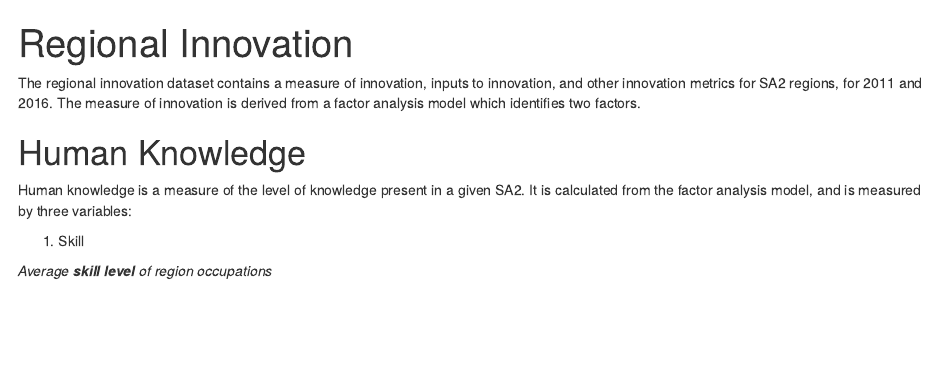
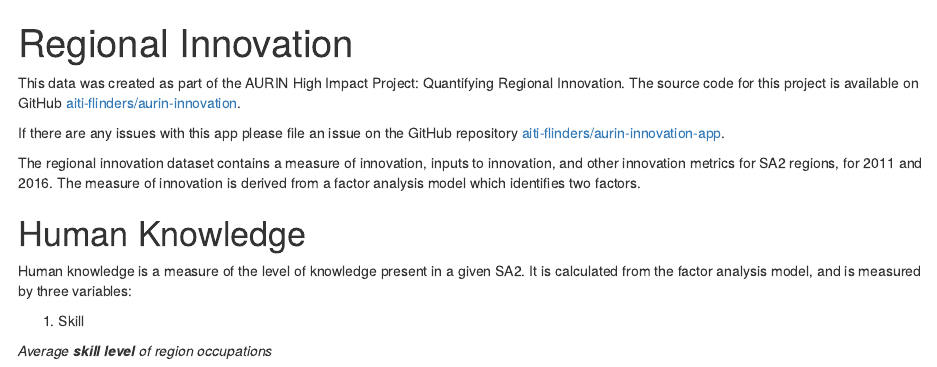
Before and after one commit to aiti-flinders/aurin-innovation, an R Markdown document (vignettes/regional_innovation.Rmd): the page in a window 1100 px wide, from its top. Rendered offline with R 4.5, knitr and Pandoc, with nearby package versions; drawn as R Markdown's standard HTML page in place of the format the file asks for; some code elsewhere in the file could not run offline.

Commit message:
Update regional innovation data vignette

````diff
--- a/vignettes/regional_innovation.Rmd
+++ b/vignettes/regional_innovation.Rmd
@@ -21,6 +21,9 @@ library(strayr)
 library(dplyr)
 library(knitr)
 ```
+This data was created as part of the AURIN High Impact Project: Quantifying Regional Innovation. The source code for this project is available on GitHub [aiti-flinders/aurin-innovation](https://github.com/aiti-flinders/aurin-innovation){.uri}.
+
+If there are any issues with this app please file an issue on the GitHub repository  [aiti-flinders/aurin-innovation-app](https://github.com/aiti-flinders/aurin-innovation-app/issues){.uri}.
 
 The regional innovation dataset contains a measure of innovation, inputs to innovation, and other innovation metrics for SA2 regions, for 2011 and 2016. The measure of innovation is derived from a factor analysis model which identifies two factors.
 
````
Also changed, not shown: 2 other files.
